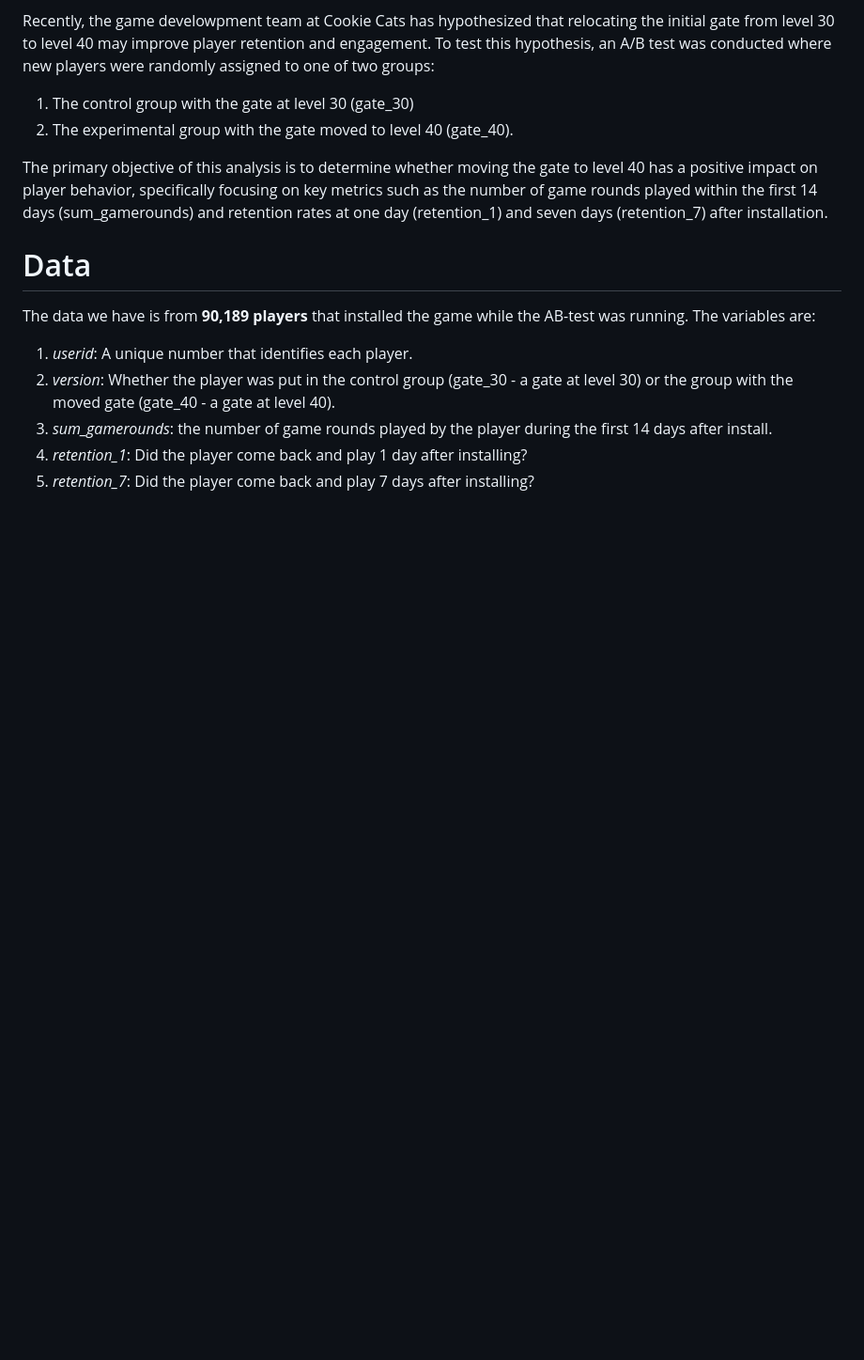
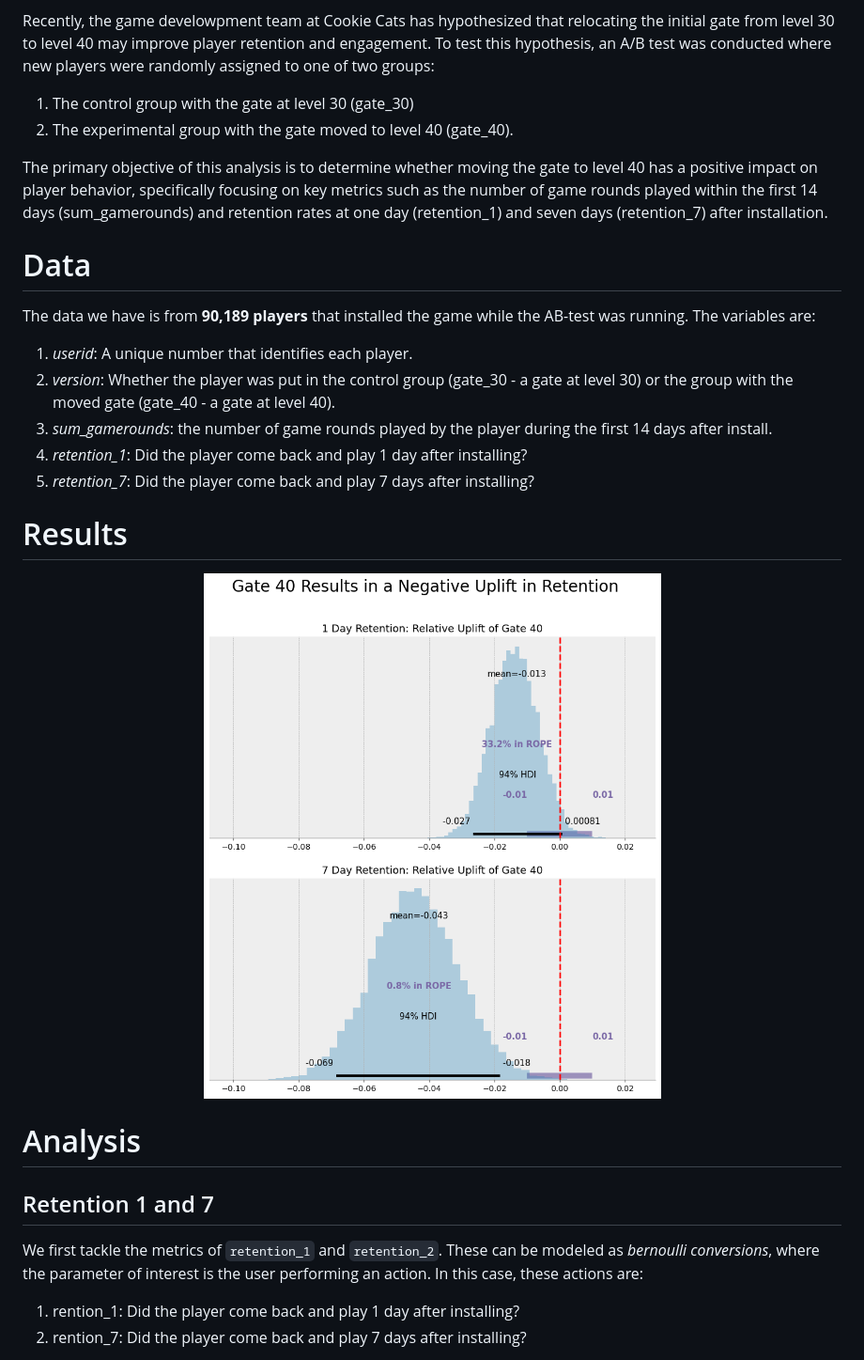
Before and after one commit to GregoryTomy/ab-testing, a Markdown page: README.md, the part around the change printed below. Shown: that part at 94% size. GitHub-like rendering; pictures changed too: images/retention_uplift.png (added); blank space fills up the shorter version.

Commit message:
retention analysis with readme update

```diff
--- a/README.md
+++ b/README.md
@@ -21,3 +21,17 @@ The data we have is from **90,189 players** that installed the game while the AB
 3. *sum_gamerounds*: the number of game rounds played by the player during the first 14 days after install.
 4. *retention_1*: Did the player come back and play 1 day after installing?
 5. *retention_7*: Did the player come back and play 7 days after installing?
+
+# Results
+<p align="center">
+  <img src="images/retention_uplift.png" alt="Retention Model" width="600"/>
+</p>
+
+# Analysis
+
+## Retention 1 and 7
+We first tackle the metrics of `retention_1` and `retention_2`. These can be modeled as *bernoulli conversions*, where the parameter of interest is the user performing an action. In this case, these actions are:
+
+1. rention_1: Did the player come back and play 1 day after installing?
+2. rention_7: Did the player come back and play 7 days after installing?
+
```
Also changed, not shown: other parts of README.md (+37 -0 lines), images/retention_model.png (added), 8 other files.
